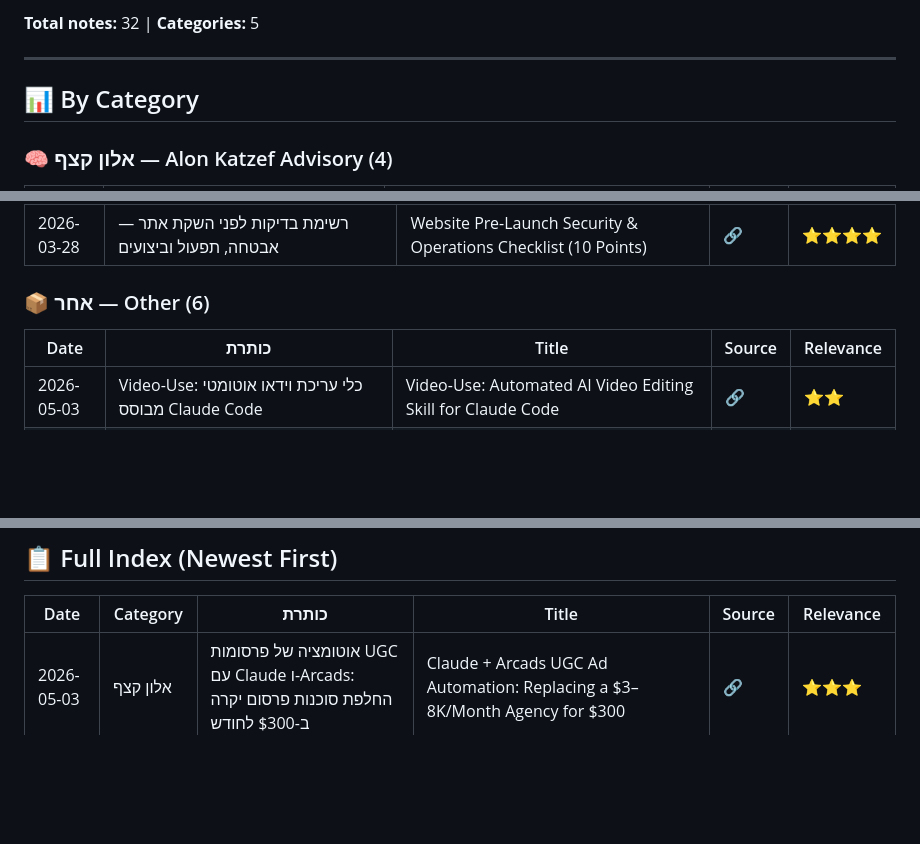
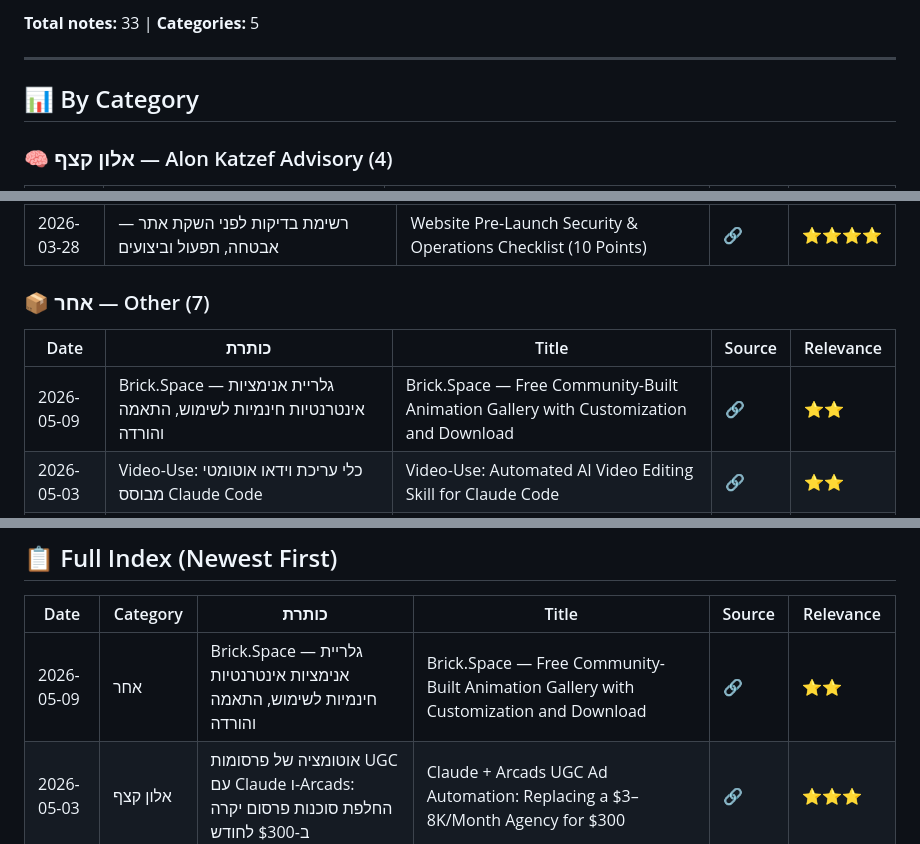
Before and after one commit to dartaryan/tiktok-knowledge, a Markdown page: README.md, 3 parts joined by grey strips. Rendered like a GitHub page; blank space fills up the shorter version.

Commit message:
✏️ Update: Update index

```diff
--- a/README.md
+++ b/README.md
@@ -5,5 +5,5 @@
 
-**Total notes:** 32 | **Categories:** 5
+**Total notes:** 33 | **Categories:** 5
 
 ---
 
@@ -55,10 +55,11 @@
 | 2026-04-05 | claude-howto: מדריך ויזואלי מלא לשימוש מתקדם ב-Claude Code — מ-prompts בסיסיים עד אורקסטרציה | claude-howto: Visual Example-Driven Guide to Claude Code — From Basic Prompts to AI Orchestration | [🔗](https://vt.tiktok.com/ZSHUM7m8p) | ⭐⭐⭐⭐ |
 | 2026-03-28 | רשימת בדיקות לפני השקת אתר — אבטחה, תפעול וביצועים | Website Pre-Launch Security & Operations Checklist (10 Points) | [🔗](https://www.instagram.com/reel/DWMXQJPgIrx/?igsh=MThrdmwxdnczOGJnOA==) | ⭐⭐⭐⭐ |
 
-### 📦 אחר — Other (6)
+### 📦 אחר — Other (7)
 
 | Date | כותרת | Title | Source | Relevance |
 |------|-------|-------|--------|-----------|
+| 2026-05-09 | Brick.Space — גלריית אנימציות אינטרנטיות חינמיות לשימוש, התאמה והורדה | Brick.Space — Free Community-Built Animation Gallery with Customization and Download | [🔗](https://vt.tiktok.com/ZS971du2r) | ⭐⭐ |
 | 2026-05-03 | Video-Use: כלי עריכת וידאו אוטומטי מבוסס Claude Code | Video-Use: Automated AI Video Editing Skill for Claude Code | [🔗](https://vt.tiktok.com/ZS9x7e1wS) | ⭐⭐ |
 | 2026-04-28 | עריכת וידאו שיחתית עם Claude Code — הכלי video-use של Browser Use | Conversational AI Video Editing with Claude Code — browser-use/video-use | [🔗](https://vt.tiktok.com/ZS9Apr7Fy) | ⭐⭐ |
 | 2026-04-07 | סרטון טיקטוק מסדרת 'אתרים עוצמתיים' — כלי AI לעיצוב מוצר עם רשימת חלקים, תרשימי חיווט ו-CAD | TikTok 'Powerful Websites' Series — AI Product Design Generator with BOM, Wiring Diagrams & CAD | [🔗](https://vt.tiktok.com/ZSH51U991) | ⭐ |
@@ -73,6 +74,7 @@
 
 | Date | Category | כותרת | Title | Source | Relevance |
 |------|----------|-------|-------|--------|-----------|
+| 2026-05-09 | אחר | Brick.Space — גלריית אנימציות אינטרנטיות חינמיות לשימוש, התאמה והורדה | Brick.Space — Free Community-Built Animation Gallery with Customization and Download | [🔗](https://vt.tiktok.com/ZS971du2r) | ⭐⭐ |
 | 2026-05-03 | אלון קצף | אוטומציה של פרסומות UGC עם Claude ו-Arcads: החלפת סוכנות פרסום יקרה ב-$300 לחודש | Claude + Arcads UGC Ad Automation: Replacing a $3–8K/Month Agency for $300 | [🔗](https://vt.tiktok.com/ZS9xRvh6f) | ⭐⭐⭐ |
 | 2026-05-03 | אחר | Video-Use: כלי עריכת וידאו אוטומטי מבוסס Claude Code | Video-Use: Automated AI Video Editing Skill for Claude Code | [🔗](https://vt.tiktok.com/ZS9x7e1wS) | ⭐⭐ |
 | 2026-04-29 | טיילור פלייד | Open Design — חלופה קוד-פתוח מקומית ל-Claude Design של Anthropic | Open Design — Local-First Open-Source Alternative to Anthropic's Claude Design | [🔗](https://vt.tiktok.com/ZS9Uud3FN) | ⭐⭐⭐ |
```
Also changed, not shown: other parts of README.md (+1 -1 lines).
